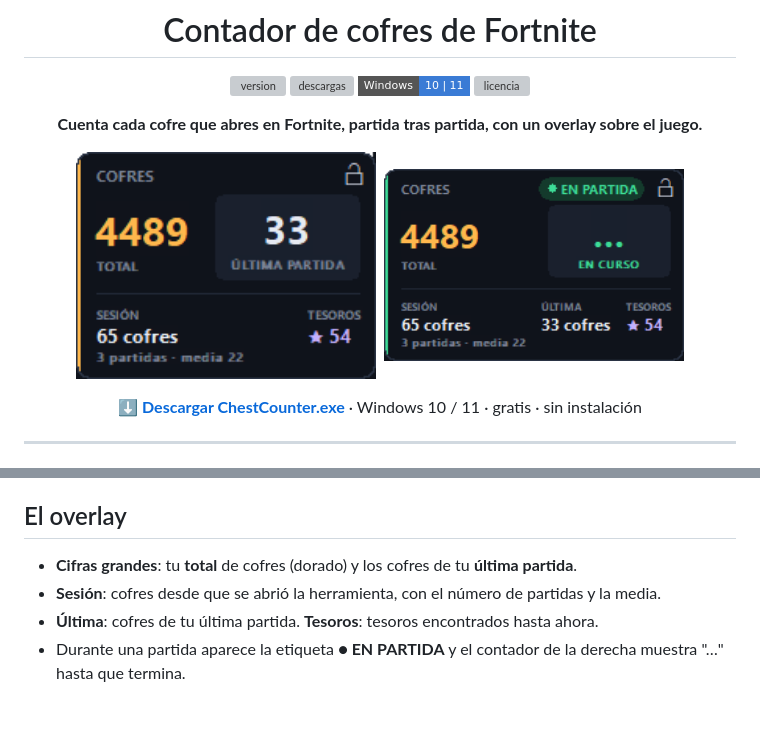
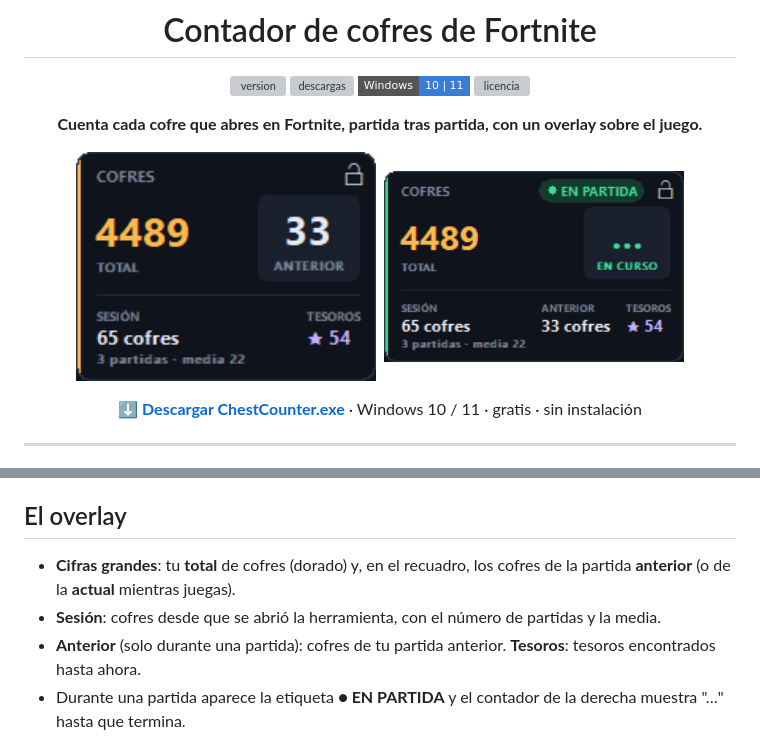
Before and after one commit to Lithiuhm/ChestCounter, a Markdown page: README.md, 2 parts joined by grey strips. Drawn GitHub-style; pictures changed too: docs/overlay-en-curso.png, docs/overlay-espera.png; badges without logos; blank space fills up the shorter version; grey boxes are pictures that could not be loaded.

Commit message:
Overlay más estrecho: "anterior" / "actual" en lugar de "última partida" / "partida actual"
Co-Authored-By: Claude Opus 5.5 <noreply@anthropic.com>

```diff
--- a/README.md
+++ b/README.md
@@ -70,9 +70,9 @@ Con esta opción activada, un pequeño proceso invisible se inicia con Windows y
 
 ## El overlay
 
-- **Cifras grandes**: tu **total** de cofres (dorado) y los cofres de tu **última partida**.
+- **Cifras grandes**: tu **total** de cofres (dorado) y, en el recuadro, los cofres de la partida **anterior** (o de la **actual** mientras juegas).
 - **Sesión**: cofres desde que se abrió la herramienta, con el número de partidas y la media.
-- **Última**: cofres de tu última partida. **Tesoros**: tesoros encontrados hasta ahora.
+- **Anterior** (solo durante una partida): cofres de tu partida anterior. **Tesoros**: tesoros encontrados hasta ahora.
 - Durante una partida aparece la etiqueta **● EN PARTIDA** y el contador de la derecha muestra "…" hasta que termina.
 
 Para verlo sobre el juego, pon Fortnite en **Pantalla completa en ventana** (*Ajustes → Vídeo → Modo de ventana*): en pantalla completa exclusiva, Windows no puede dibujar nada encima del juego. El overlay viene **desactivado**: actívalo con el botón **Overlay** (punto verde = activado, rojo = desactivado) o con Ctrl+Mayús+O.
```
Also changed, not shown: README.en.md (+2 -2 lines), docs/overlay-en-vivo.png, 1 other file.
